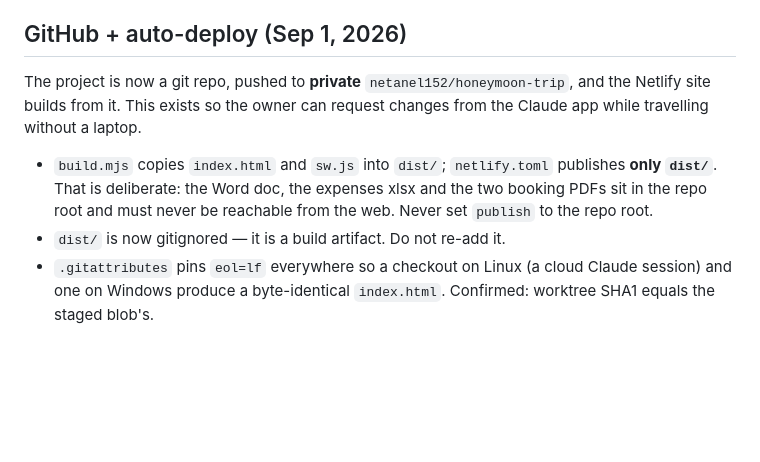
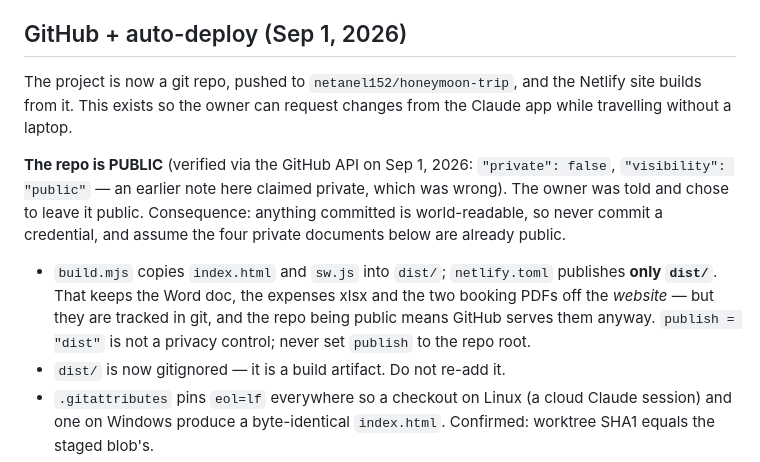
Before and after one commit to netanel152/honeymoon-trip, a Markdown page: CLAUDE.md, the part around the change. Rendered like a GitHub page; blank space fills up the shorter version.

Commit message:
תיעוד: הרפו ציבורי, לא פרטי — ותיקון מה publish=dist באמת מגן עליו
אומת מול GitHub API: private=false, visibility=public. השורה הקודמת
טענה שהרפו פרטי והייתה מטעה. publish=dist מונע מהאתר להגיש את
המסמכים, אבל הם במעקב git ו-GitHub מגיש אותם בכל מקרה — זה לא
מנגנון פרטיות. הבעלים עודכן ובחר להשאיר ציבורי.

Co-Authored-By: Claude Opus 5 <noreply@anthropic.com>
Claude-Session: https://claude.ai/code/session_01SypK8Vgc8U9tuceij22PqA

```diff
--- a/CLAUDE.md
+++ b/CLAUDE.md
@@ -371,14 +371,19 @@ Harmless — deletable from the app in one click.
 
 ## GitHub + auto-deploy (Sep 1, 2026)
 
-The project is now a git repo, pushed to **private** `netanel152/honeymoon-trip`, and the
+The project is now a git repo, pushed to `netanel152/honeymoon-trip`, and the
 Netlify site builds from it. This exists so the owner can request changes from the Claude
 app while travelling without a laptop.
 
+**The repo is PUBLIC** (verified via the GitHub API on Sep 1, 2026: `"private": false`,
+`"visibility": "public"` — an earlier note here claimed private, which was wrong). The owner
+was told and chose to leave it public. Consequence: anything committed is world-readable, so
+never commit a credential, and assume the four private documents below are already public.
+
 - `build.mjs` copies `index.html` and `sw.js` into `dist/`; `netlify.toml` publishes **only
-  `dist/`**. That is deliberate: the Word doc, the expenses xlsx and the two booking PDFs sit
-  in the repo root and must never be reachable from the web. Never set `publish` to the repo
-  root.
+  `dist/`**. That keeps the Word doc, the expenses xlsx and the two booking PDFs off the
+  *website* — but they are tracked in git, and the repo being public means GitHub serves them
+  anyway. `publish = "dist"` is not a privacy control; never set `publish` to the repo root.
 - `dist/` is now gitignored — it is a build artifact. Do not re-add it.
 - `.gitattributes` pins `eol=lf` everywhere so a checkout on Linux (a cloud Claude session)
   and one on Windows produce a byte-identical `index.html`. Confirmed: worktree SHA1 equals
```
